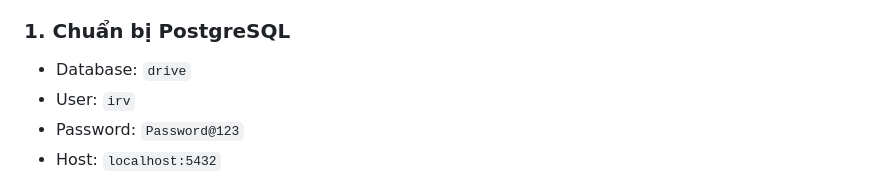
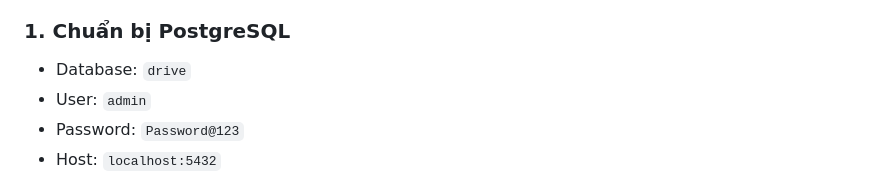
Before and after one commit to produckx/telegram_drive, a Markdown page: README.md, the part around the change. Rendered like a GitHub page.

Commit message:
Update PostgreSQL user in README.md for accuracy

```diff
--- a/README.md
+++ b/README.md
@@ -50,7 +50,7 @@ New_Project/
 
 ### 1. Chuẩn bị PostgreSQL
 - Database: `drive`
-- User: `irv`
+- User: `admin`
 - Password: `Password@123`
 - Host: `localhost:5432`
 
```
